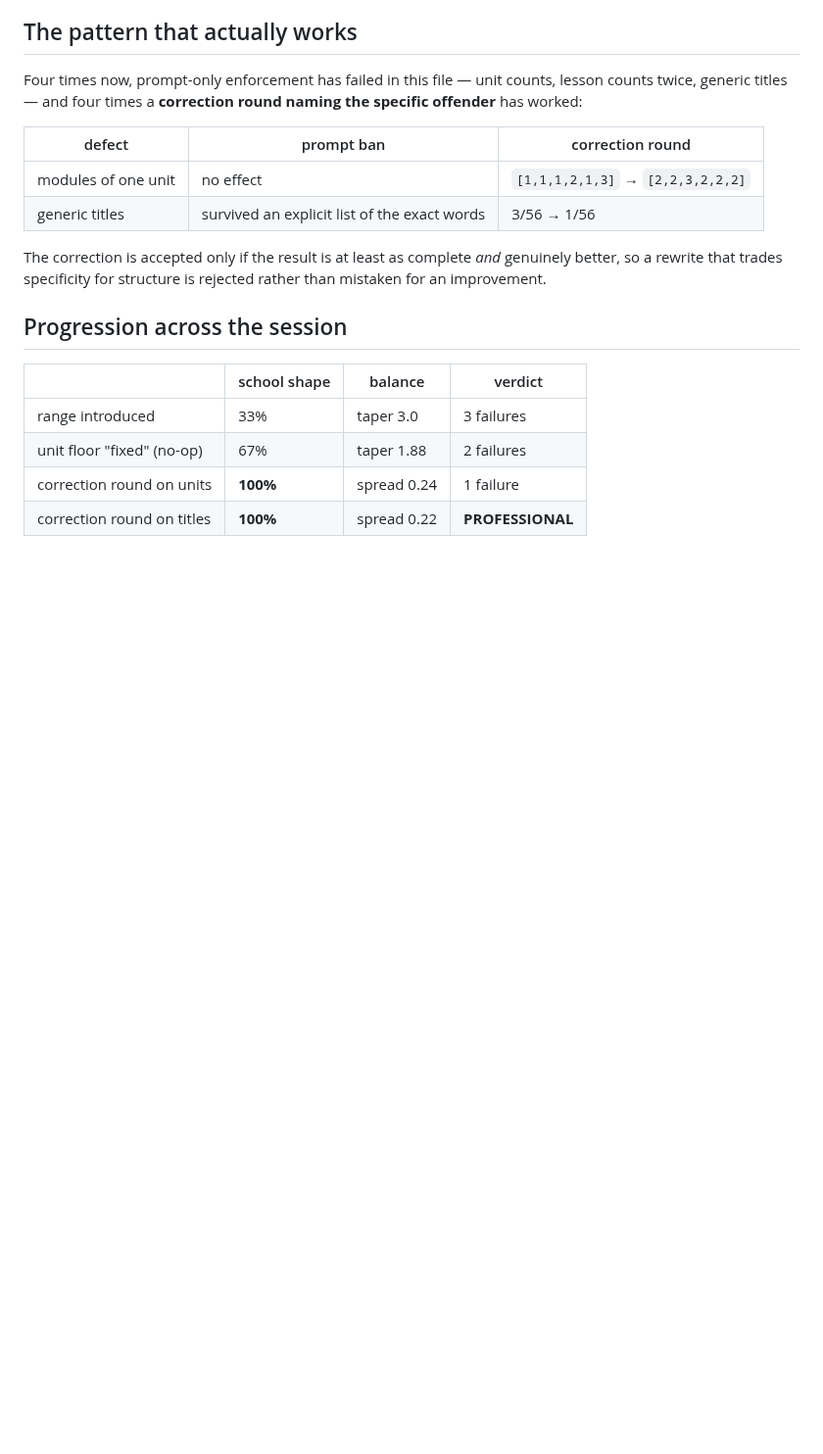
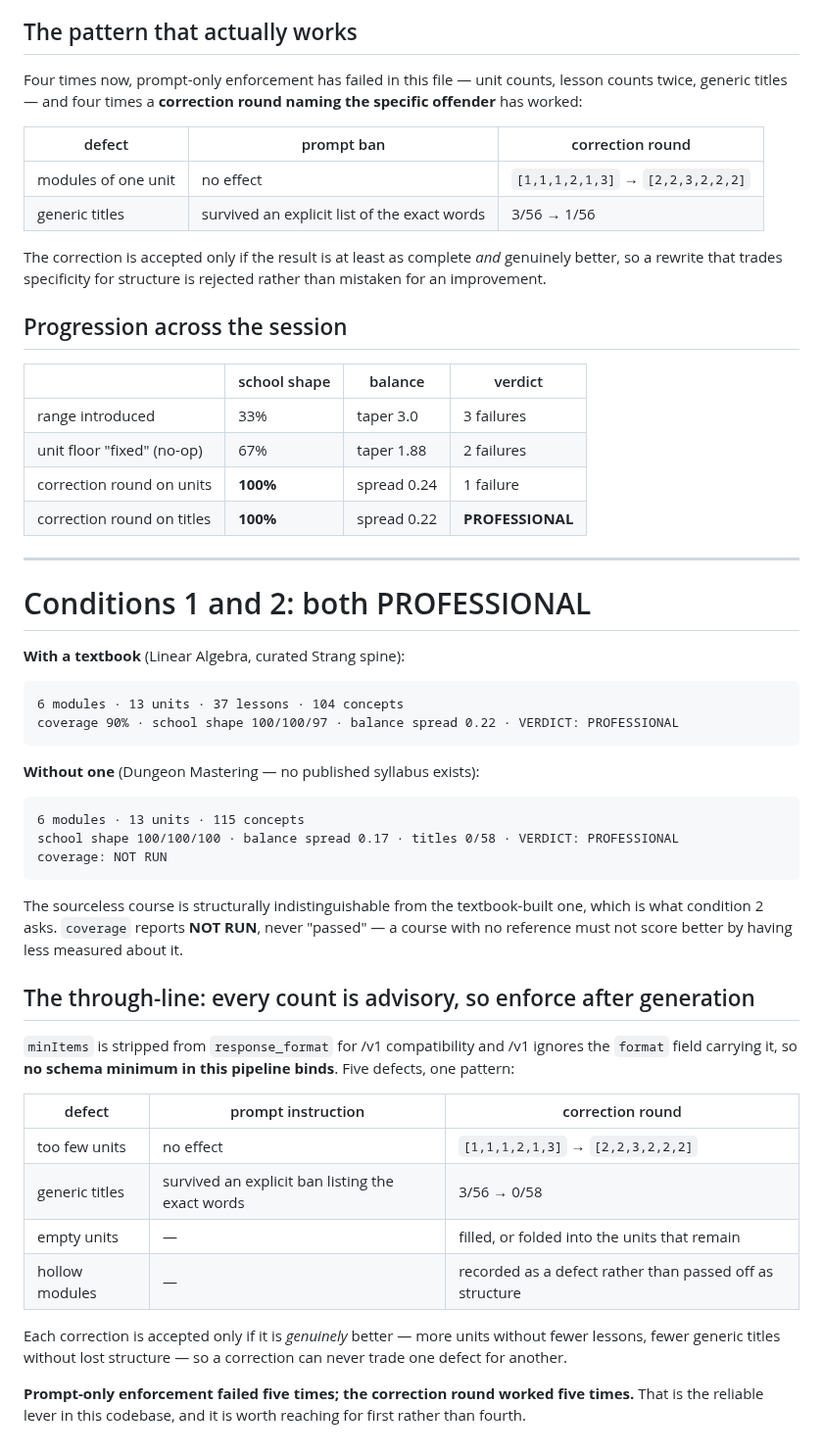
Before and after one commit to brennansk1/Helga-Soctraic-Voice-Tutor, a Markdown page: docs/TASK0_RESULTS.md, the part around the change. Shown at 98% size. Drawn GitHub-style; blank space fills up the shorter version.

Commit message:
Condition 2 achieved: a sourceless course is PROFESSIONAL too
Dungeon Mastering -- a subject with no published syllabus anywhere -- now passes
every structural check: school shape 100/100/100, balance spread 0.17, 0 of 58
generic titles, no degenerate units, 8 forward references in 115 concepts.

It is structurally indistinguishable from the textbook-built course, which is
what condition 2 asks. Coverage reports NOT RUN rather than passed, so a course
with no reference cannot score better by having less measured about it.

Records the through-line: no schema minimum in this pipeline binds, because
minItems is stripped for /v1 compatibility and /v1 ignores the format field
carrying it. Five defects were fixed by correction rounds after generation --
too few units, generic titles, empty units, hollow modules -- where prompt
instructions had no effect on any of them. Prompt-only enforcement failed five
times and the correction round worked five times, which makes it the lever to
reach for first rather than fourth.

Co-Authored-By: Claude Fable 5 <noreply@anthropic.com>

````diff
--- a/docs/TASK0_RESULTS.md
+++ b/docs/TASK0_RESULTS.md
@@ -1150,3 +1150,48 @@ rather than mistaken for an improvement.
 | unit floor "fixed" (no-op) | 67% | taper 1.88 | 2 failures |
 | correction round on units | **100%** | spread 0.24 | 1 failure |
 | correction round on titles | **100%** | spread 0.22 | **PROFESSIONAL** |
+
+---
+
+# Conditions 1 and 2: both PROFESSIONAL
+
+**With a textbook** (Linear Algebra, curated Strang spine):
+
+```
+6 modules · 13 units · 37 lessons · 104 concepts
+coverage 90% · school shape 100/100/97 · balance spread 0.22 · VERDICT: PROFESSIONAL
+```
+
+**Without one** (Dungeon Mastering — no published syllabus exists):
+
+```
+6 modules · 13 units · 115 concepts
+school shape 100/100/100 · balance spread 0.17 · titles 0/58 · VERDICT: PROFESSIONAL
+coverage: NOT RUN
+```
+
+The sourceless course is structurally indistinguishable from the textbook-built
+one, which is what condition 2 asks. `coverage` reports **NOT RUN**, never
+"passed" — a course with no reference must not score better by having less
+measured about it.
+
+## The through-line: every count is advisory, so enforce after generation
+
+`minItems` is stripped from `response_format` for /v1 compatibility and /v1
+ignores the `format` field carrying it, so **no schema minimum in this pipeline
+binds**. Five defects, one pattern:
+
+| defect | prompt instruction | correction round |
+|---|---|---|
+| too few units | no effect | `[1,1,1,2,1,3]` → `[2,2,3,2,2,2]` |
+| generic titles | survived an explicit ban listing the exact words | 3/56 → 0/58 |
+| empty units | — | filled, or folded into the units that remain |
+| hollow modules | — | recorded as a defect rather than passed off as structure |
+
+Each correction is accepted only if it is *genuinely* better — more units without
+fewer lessons, fewer generic titles without lost structure — so a correction can
+never trade one defect for another.
+
+**Prompt-only enforcement failed five times; the correction round worked five
+times.** That is the reliable lever in this codebase, and it is worth reaching
+for first rather than fourth.
````
